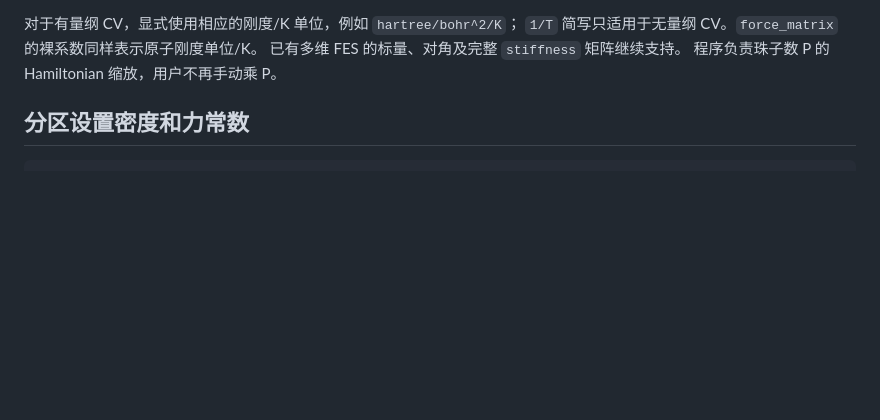
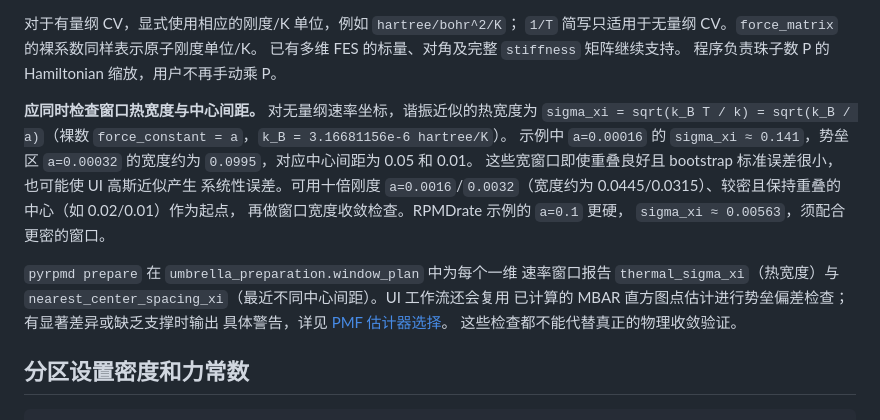
Before and after one commit to chen-yu-hao/PyRPMD, a Markdown page: docs/zh/rate-input-v2.md, the part around the change. Rendered like a GitHub page; blank space fills up the shorter version.

Commit message:
Document UI window widths and estimator-bias diagnostics

```diff
--- a/docs/zh/rate-input-v2.md
+++ b/docs/zh/rate-input-v2.md
@@ -73,6 +73,24 @@ $$
 `1/T` 简写只适用于无量纲 CV。`force_matrix` 的裸系数同样表示原子刚度单位/K。
 已有多维 FES 的标量、对角及完整 `stiffness` 矩阵继续支持。
 程序负责珠子数 P 的 Hamiltonian 缩放，用户不再手动乘 P。
+
+**应同时检查窗口热宽度与中心间距。** 对无量纲速率坐标，谐振近似的热宽度为
+`sigma_xi = sqrt(k_B T / k) = sqrt(k_B / a)`（裸数
+`force_constant = a`，`k_B = 3.16681156e-6 hartree/K`）。
+示例中 `a=0.00016` 的 `sigma_xi ≈ 0.141`，势垒区
+`a=0.00032` 的宽度约为 `0.0995`，对应中心间距为 0.05 和 0.01。
+这些宽窗口即使重叠良好且 bootstrap 标准误差很小，也可能使 UI 高斯近似产生
+系统性误差。可用十倍刚度 `a=0.0016`/`0.0032`（宽度约为
+0.0445/0.0315）、较密且保持重叠的中心（如 0.02/0.01）作为起点，
+再做窗口宽度收敛检查。RPMDrate 示例的 `a=0.1` 更硬，
+`sigma_xi ≈ 0.00563`，须配合更密的窗口。
+
+`pyrpmd prepare` 在 `umbrella_preparation.window_plan` 中为每个一维
+速率窗口报告 `thermal_sigma_xi`（热宽度）与
+`nearest_center_spacing_xi`（最近不同中心间距）。UI 工作流还会复用
+已计算的 MBAR 直方图点估计进行势垒偏差检查；有显著差异或缺乏支撑时输出
+具体警告，详见 [PMF 估计器选择](rate-pmf-selection.md)。
+这些检查都不能代替真正的物理收敛验证。
 
 ## 分区设置密度和力常数
 
```
